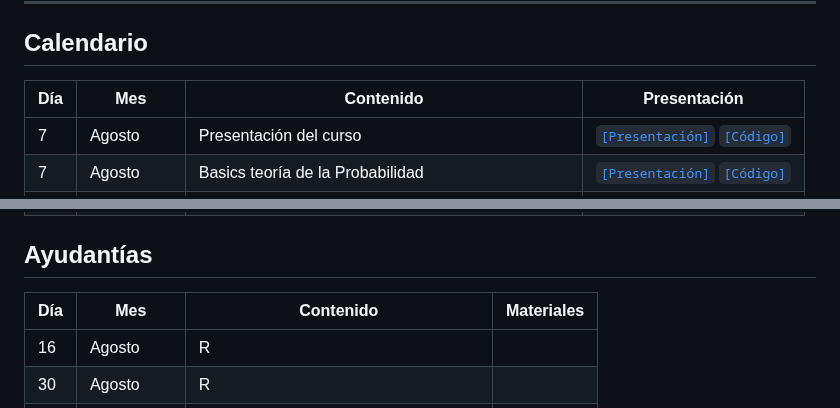
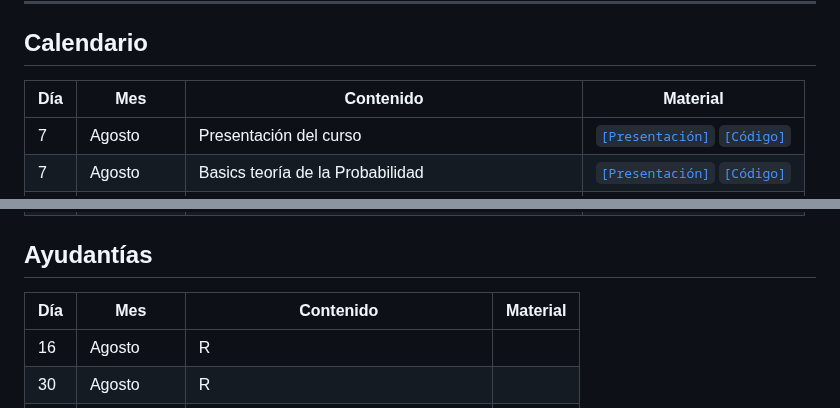
Before and after one commit to JFPorcelB/cda_soc3070, a Markdown page: README.md, 2 parts joined by grey strips. Drawn GitHub-style.

```diff
--- a/README.md
+++ b/README.md
@@ -18,7 +18,7 @@ Este repositorio contiene el material del curso SOC3070 Análisis de Datos Categ
 
 ## Calendario
 
-| Día | Mes        | Contenido                                        | Presentación                                                                                                                      |
+| Día | Mes        | Contenido                                        | Material                                                                                                                      |
 |-----|------------|--------------------------------------------------|-----------------------------------------------------------------------------------------------------------------------------------|
 | 7   | Agosto    | Presentación del curso                           | [`[Presentación]`](https://mebucca.github.io/cda_soc3070/slides/class_0/class_0#1) [`[Código]`](slides/class_0/class_0.Rmd)        |
 | 7   | Agosto    | Basics teoría de la Probabilidad                 | [`[Presentación]`](https://mebucca.github.io/cda_soc3070/slides/class_1/class_1#1) [`[Código]`](slides/class_1/class_1.Rmd)        |
@@ -38,7 +38,7 @@ Este repositorio contiene el material del curso SOC3070 Análisis de Datos Categ
 
 ## Ayudantías
 
-| Día | Mes         | Contenido                                 | Materiales |
+| Día | Mes         | Contenido                                 | Material |
 |-----|-------------|-------------------------------------------|------------|
 | 16  | Agosto      | R                                         |            |
 | 30  | Agosto      | R                                         |            |
```
